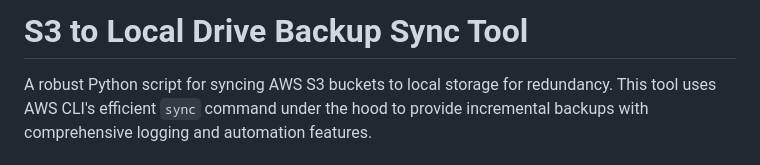
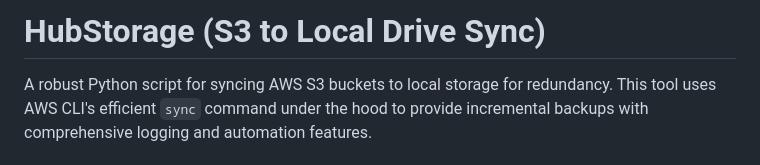
Before and after one commit to Neurotech-Hub/HubStorage, a Markdown page: README.md, the part around the change. Rendered like a GitHub page.

```diff
--- a/README.md
+++ b/README.md
@@ -1,4 +1,4 @@
-# S3 to Local Drive Backup Sync Tool
+# HubStorage (S3 to Local Drive Sync)
 
 A robust Python script for syncing AWS S3 buckets to local storage for redundancy. This tool uses AWS CLI's efficient `sync` command under the hood to provide incremental backups with comprehensive logging and automation features.
 
```
